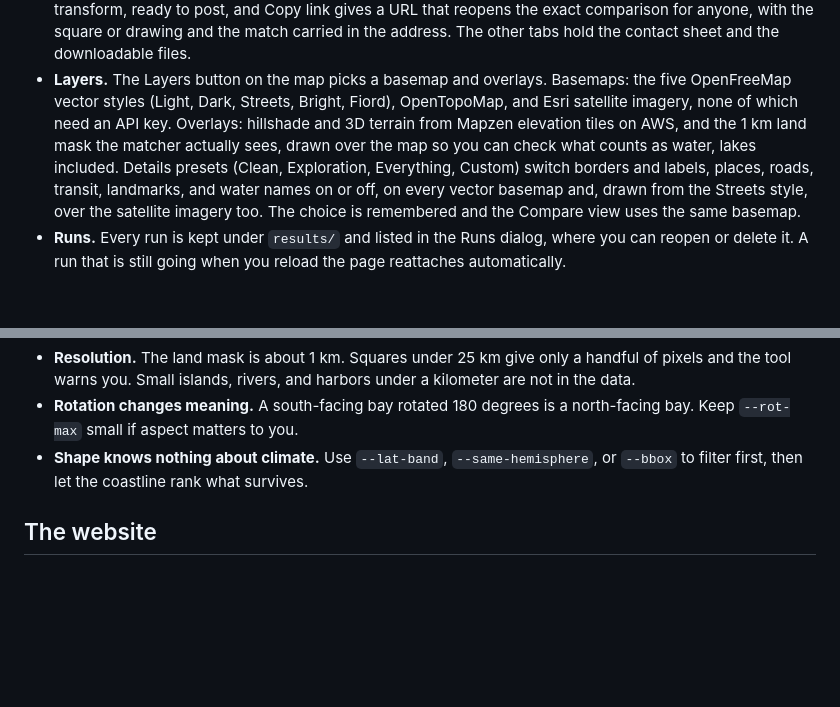
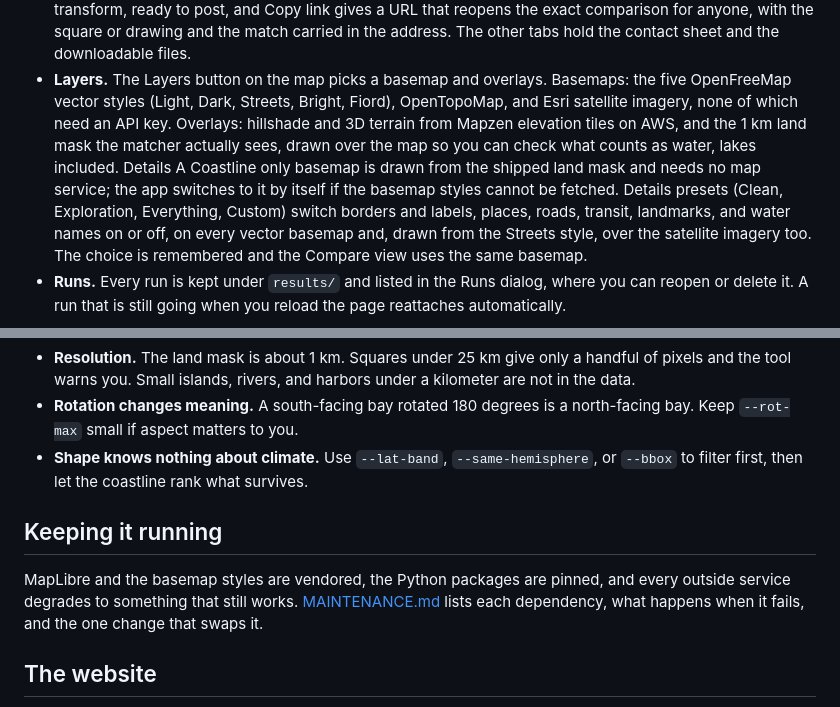
Before and after one commit to silentoplayz/coastline-twin, a Markdown page: README.md, 2 parts joined by grey strips. Rendered like a GitHub page; blank space fills up the shorter version.

```diff
--- a/README.md
+++ b/README.md
@@ -147,9 +147,13 @@ What the page does:
   hold the contact sheet and the downloadable files.
 - **Layers.** The Layers button on the map picks a basemap and overlays. Basemaps:
   the five OpenFreeMap vector styles (Light, Dark, Streets, Bright, Fiord),
-  OpenTopoMap, and Esri satellite imagery, none of which need an API key. Overlays: hillshade and 3D terrain from Mapzen elevation
+  OpenTopoMap, and Esri satellite imagery, none of which need an API key.
+  Overlays: hillshade and 3D terrain from Mapzen elevation
   tiles on AWS, and the 1 km land mask the matcher actually sees, drawn over
   the map so you can check what counts as water, lakes included. Details
+  A Coastline only basemap is drawn from the shipped land mask and needs
+  no map service; the app switches to it by itself if the basemap styles
+  cannot be fetched. Details
   presets (Clean, Exploration, Everything, Custom) switch borders and labels,
   places, roads, transit, landmarks, and water names on or off, on every
   vector basemap and, drawn from the Streets style, over the satellite
@@ -299,6 +303,13 @@ Three limits to keep in mind:
 - **Shape knows nothing about climate.** Use `--lat-band`, `--same-hemisphere`,
   or `--bbox` to filter first, then let the coastline rank what survives.
 
+## Keeping it running
+
+MapLibre and the basemap styles are vendored, the Python packages are
+pinned, and every outside service degrades to something that still works.
+[MAINTENANCE.md](MAINTENANCE.md) lists each dependency, what happens when it
+fails, and the one change that swaps it.
+
 ## The website
 
 `docs/` is the GitHub Pages site. `tools/export_tiles.py` writes the land mask
```
Also changed, not shown: MAINTENANCE.md (added, +60 -0 lines), docs/images/basemaps/coast.jpg (added), 17 other files.
